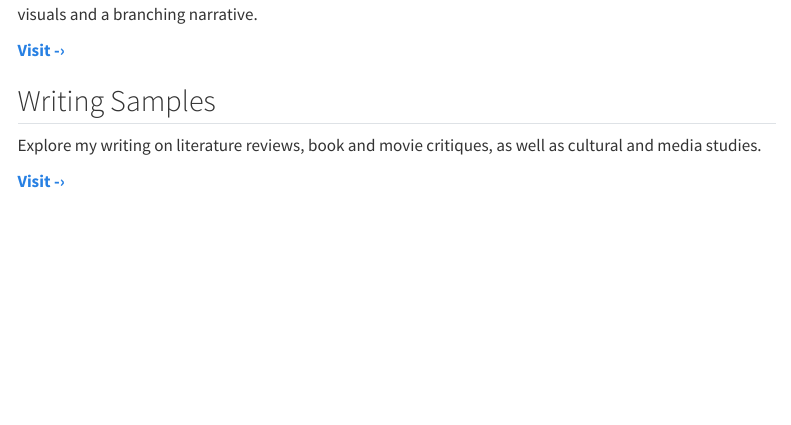
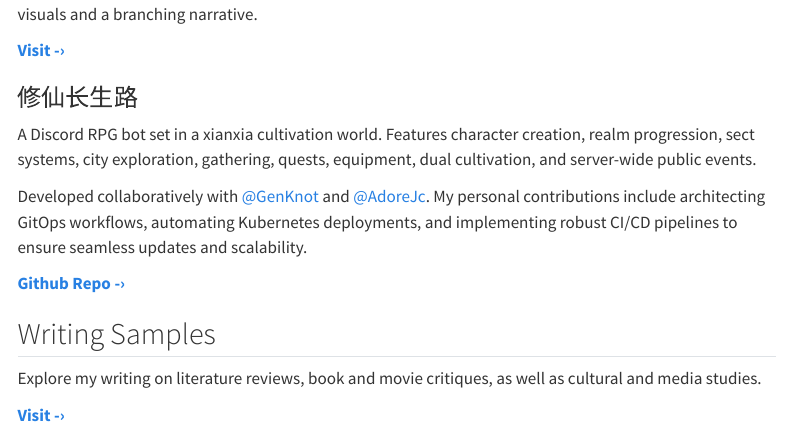
Before and after one commit to yulexun/portfolio_quarto_site, a Quarto document (index.qmd): the page in a window 1100 px wide, from 400 px down. Rendered offline with R 4.5, knitr and Pandoc in place of Quarto, with nearby package versions; menus at the side of the page are left out.

Commit message:
update mcat

```diff
--- a/index.qmd
+++ b/index.qmd
@@ -18,6 +18,14 @@ A proof-of-concept interactive novel inspired by Emily Short's Galatea. Built wi
 
 **[Visit -›](https://galatea.prpr.one)**
 
+### 修仙长生路
+
+A Discord RPG bot set in a xianxia cultivation world. Features character creation, realm progression, sect systems, city exploration, gathering, quests, equipment, dual cultivation, and server-wide public events.
+
+Developed collaboratively with [@GenKnot](https://github.com/GenKnot) and [@AdoreJc](https://github.com/AdoreJc). My personal contributions include architecting GitOps workflows, automating Kubernetes deployments, and implementing robust CI/CD pipelines to ensure seamless updates and scalability.
+
+**[Github Repo -›](https://github.com/GenKnot/Mischicat-Bot)**
+
 ## Writing Samples
 
 Explore my writing on literature reviews, book and movie critiques, as well as cultural and media studies.
```
Also changed, not shown: 14 other files.
